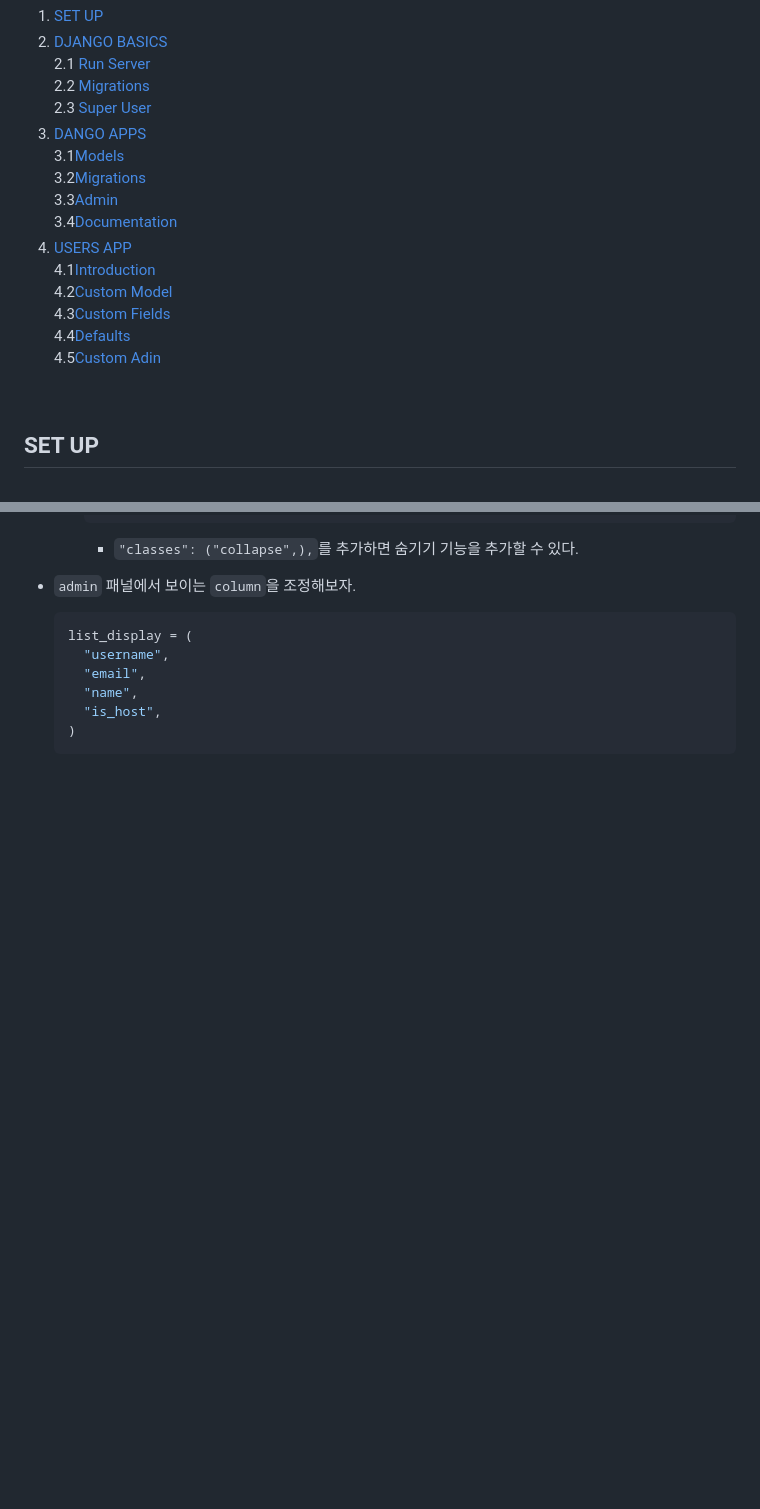
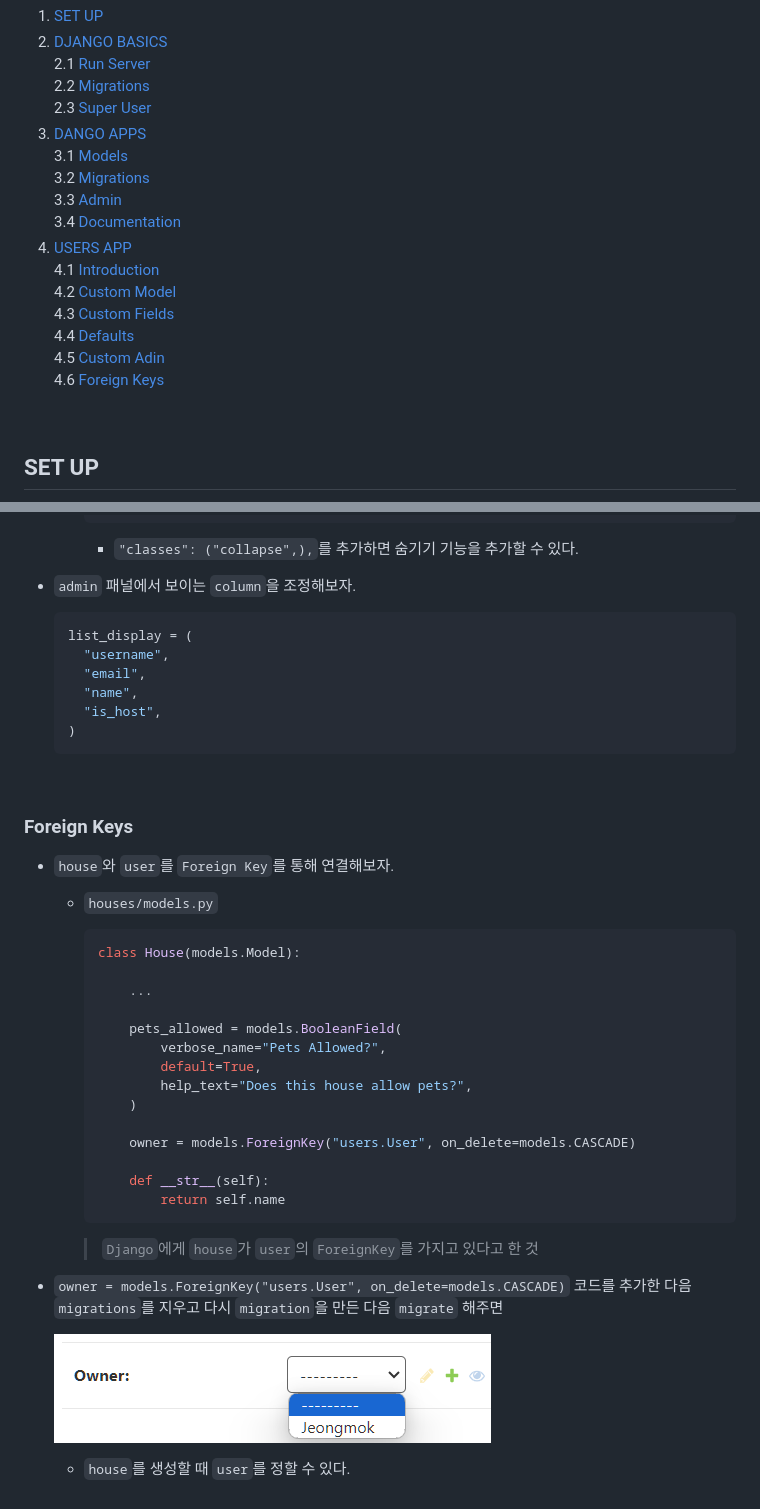
Before and after one commit to siggu/airbnb-clone, a Markdown page: backend/README.md, 2 parts joined by grey strips. Drawn GitHub-style; pictures changed too: backend/images/Foreign_keys.png (added); blank space fills up the shorter version.

Commit message:
Foreign Keys

````diff
--- a/backend/README.md
+++ b/backend/README.md
@@ -11,25 +11,27 @@
    <br>
 3. [DANGO APPS](#django-apps)
    <br>
-   3.1[Models](#models)
+   3.1 [Models](#models)
    <br>
-   3.2[Migrations](#migrations-1)
+   3.2 [Migrations](#migrations-1)
    <br>
-   3.3[Admin](#admin)
+   3.3 [Admin](#admin)
    <br>
-   3.4[Documentation](#documentation)
+   3.4 [Documentation](#documentation)
    <br>
 4. [USERS APP](#users-app)
    <br>
-   4.1[Introduction](#introduction)
+   4.1 [Introduction](#introduction)
    <br>
-   4.2[Custom Model](#custom-model)
+   4.2 [Custom Model](#custom-model)
    <br>
-   4.3[Custom Fields](#custom-fields)
+   4.3 [Custom Fields](#custom-fields)
    <br>
-   4.4[Defaults](#defaults)
+   4.4 [Defaults](#defaults)
    <br>
-   4.5[Custom Adin](#custom-admin)
+   4.5 [Custom Adin](#custom-admin)
+   <br>
+   4.6 [Foreign Keys](#foreign-keys)
 
 <br>
 
@@ -662,3 +664,36 @@ class User(AbstractUser):
     "is_host",
   )
   ```
+
+<br>
+
+### Foreign Keys
+
+- `house`와 `user`를 `Foreign Key`를 통해 연결해보자.
+
+  - `houses/models.py`
+
+    ```python
+    class House(models.Model):
+
+        ...
+
+        pets_allowed = models.BooleanField(
+            verbose_name="Pets Allowed?",
+            default=True,
+            help_text="Does this house allow pets?",
+        )
+
+        owner = models.ForeignKey("users.User", on_delete=models.CASCADE)
+
+        def __str__(self):
+            return self.name
+    ```
+
+    > `Django`에게 `house`가 `user`의 `ForeignKey`를 가지고 있다고 한 것
+
+- `owner = models.ForeignKey("users.User", on_delete=models.CASCADE)` 코드를 추가한 다음 `migrations`를 지우고 다시 `migration`을 만든 다음 `migrate` 해주면
+
+  ![Alt text](./images/Foreign_keys.png)
+
+  - `house`를 생성할 때 `user`를 정할 수 있다.
````
Also changed, not shown: 5 other files.
